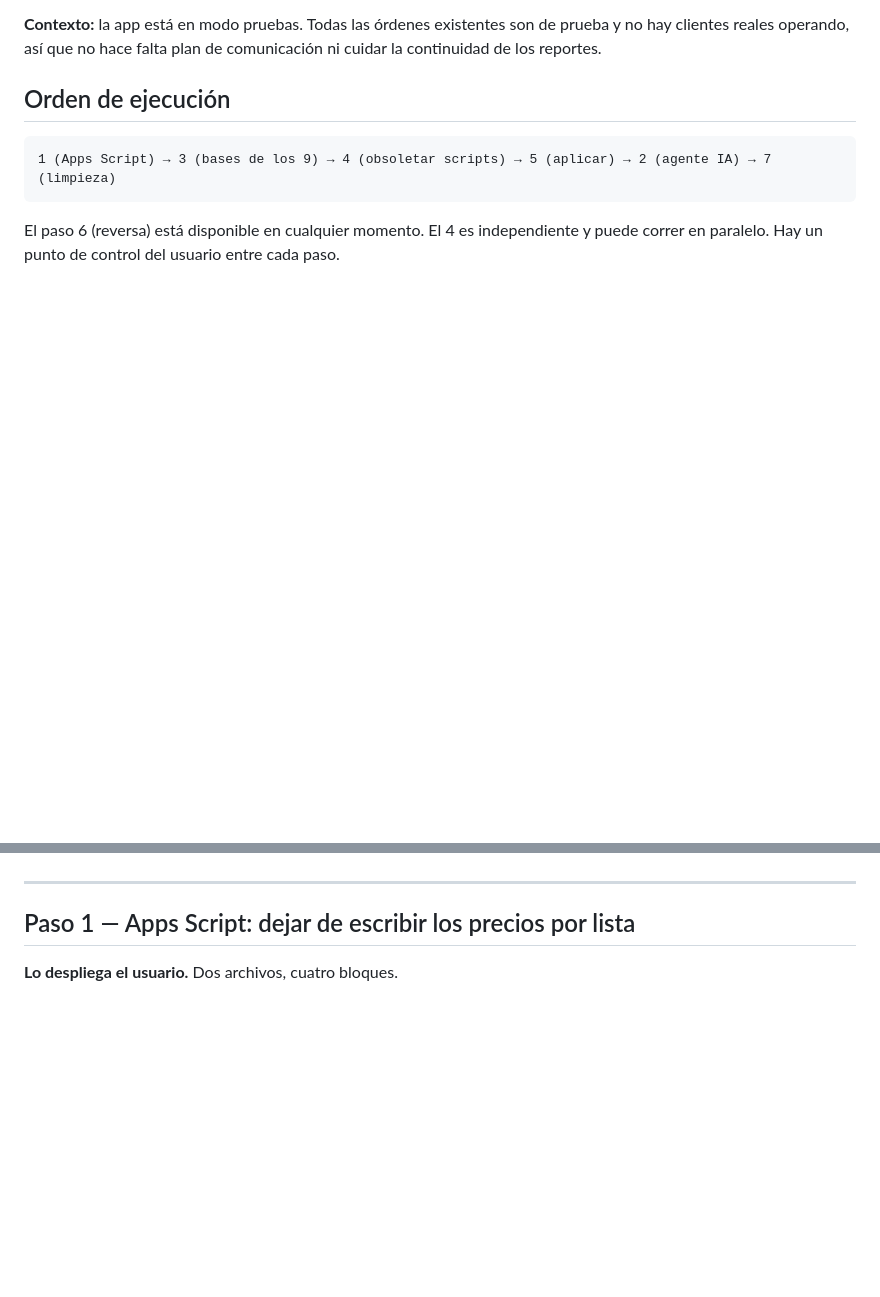
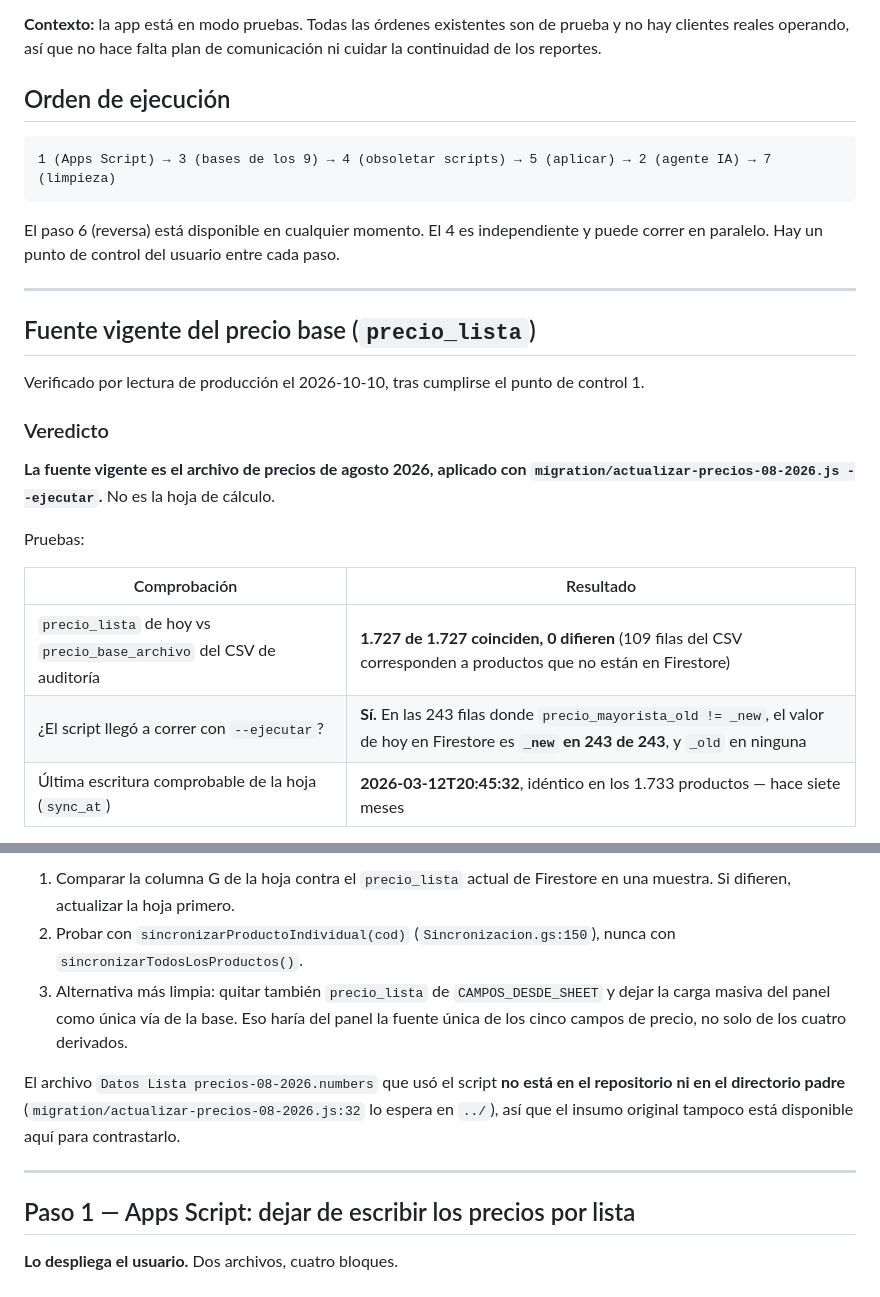
Before and after one commit to 360ConIa/enar-catalog, a Markdown page: docs/plan-iva-19.md, 2 parts joined by grey strips. GitHub-like rendering; blank space fills up the shorter version.

````diff
--- a/docs/plan-iva-19.md
+++ b/docs/plan-iva-19.md
@@ -23,3 +23,22 @@ Se eligió (a) porque **no cambia ni una línea** de `carrito.js`, `ordenes.js`,
 ```
 
 El paso 6 (reversa) está disponible en cualquier momento. El 4 es independiente y puede correr en paralelo. Hay un punto de control del usuario entre cada paso.
+
+---
+
+## Fuente vigente del precio base (`precio_lista`)
+
+Verificado por lectura de producción el 2026-10-10, tras cumplirse el punto de control 1.
+
+### Veredicto
+
+**La fuente vigente es el archivo de precios de agosto 2026, aplicado con `migration/actualizar-precios-08-2026.js --ejecutar`.** No es la hoja de cálculo.
+
+Pruebas:
+
+| Comprobación | Resultado |
+|---|---|
+| `precio_lista` de hoy vs `precio_base_archivo` del CSV de auditoría | **1.727 de 1.727 coinciden, 0 difieren** (109 filas del CSV corresponden a productos que no están en Firestore) |
+| ¿El script llegó a correr con `--ejecutar`? | **Sí.** En las 243 filas donde `precio_mayorista_old != _new`, el valor de hoy en Firestore es **`_new` en 243 de 243**, y `_old` en ninguna |
+| Última escritura comprobable de la hoja (`sync_at`) | **2026-03-12T20:45:32**, idéntico en los 1.733 productos — hace siete meses |
+
@@ -26,3 +73,8 @@ El paso 6 (reversa) está disponible en cualquier momento. El 4 es independiente
+1. Comparar la columna G de la hoja contra el `precio_lista` actual de Firestore en una muestra. Si difieren, actualizar la hoja primero.
+2. Probar con `sincronizarProductoIndividual(cod)` (`Sincronizacion.gs:150`), nunca con `sincronizarTodosLosProductos()`.
+3. Alternativa más limpia: quitar también `precio_lista` de `CAMPOS_DESDE_SHEET` y dejar la carga masiva del panel como única vía de la base. Eso haría del panel la fuente única de los cinco campos de precio, no solo de los cuatro derivados.
+
+El archivo `Datos Lista precios-08-2026.numbers` que usó el script **no está en el repositorio ni en el directorio padre** (`migration/actualizar-precios-08-2026.js:32` lo espera en `../`), así que el insumo original tampoco está disponible aquí para contrastarlo.
 
 ---
 
````
Also changed, not shown: other parts of docs/plan-iva-19.md (+28 -0 lines).
